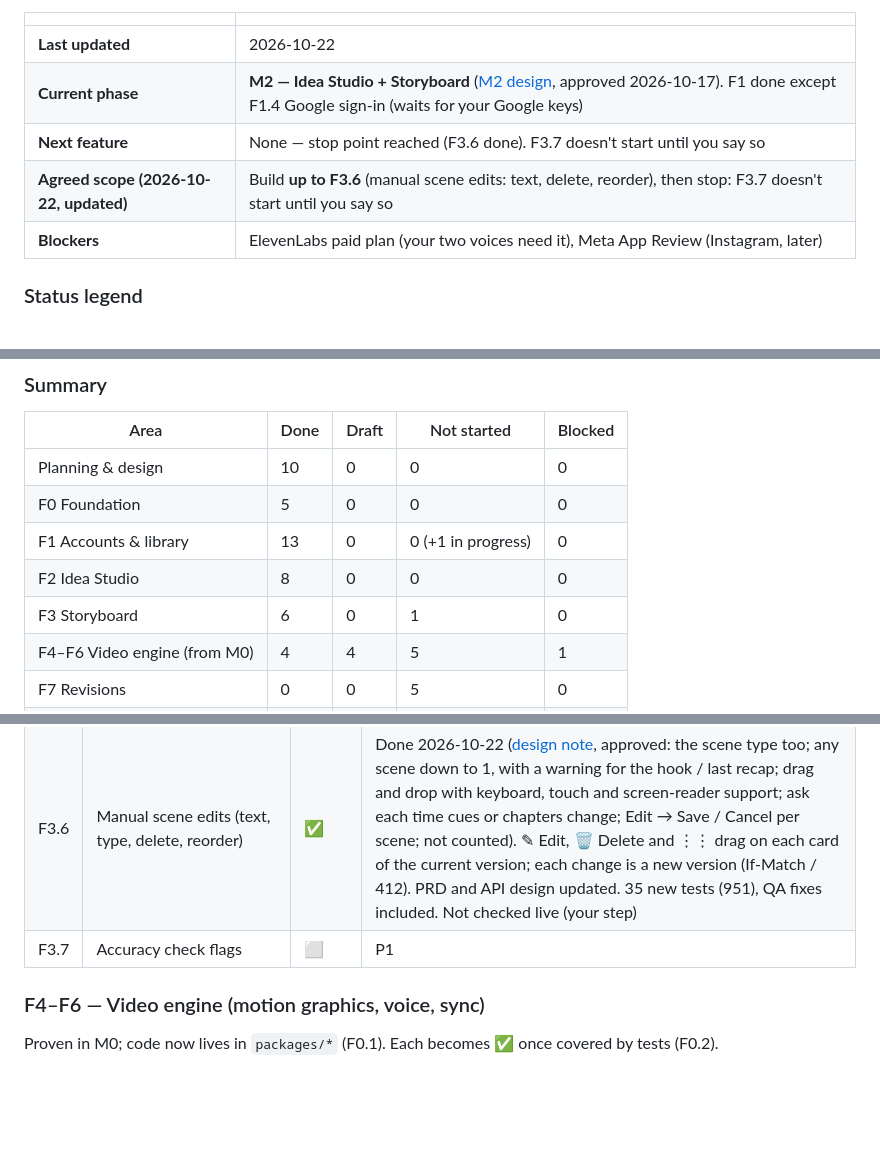
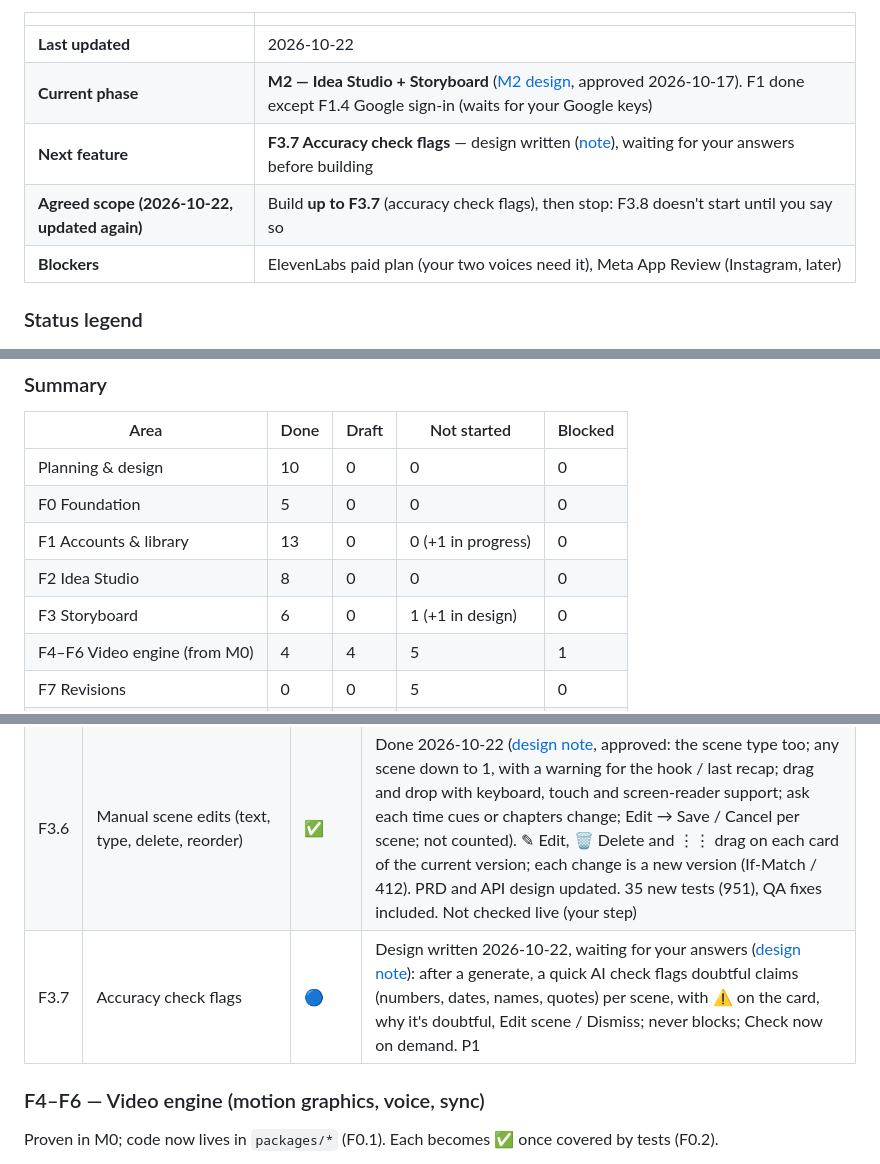
Before and after one commit to ETHANHUNT53/videozilla, a Markdown page: docs/PROJECT_STATUS.md, 3 parts joined by grey strips. Drawn GitHub-style; blank space fills up the shorter version.

Commit message:
docs(f3.7): design for accuracy check flags (waiting for answers)
Co-Authored-By: Claude Opus 5.5 <noreply@anthropic.com>

```diff
--- a/docs/PROJECT_STATUS.md
+++ b/docs/PROJECT_STATUS.md
@@ -10,8 +10,8 @@
 |---|---|
 | **Last updated** | 2026-10-22 |
 | **Current phase** | **M2 — Idea Studio + Storyboard** ([M2 design](M2_DESIGN.md), approved 2026-10-17). F1 done except F1.4 Google sign-in (waits for your Google keys) |
-| **Next feature** | None — stop point reached (F3.6 done). F3.7 doesn't start until you say so |
-| **Agreed scope (2026-10-22, updated)** | Build **up to F3.6** (manual scene edits: text, delete, reorder), then stop: F3.7 doesn't start until you say so |
+| **Next feature** | **F3.7 Accuracy check flags** — design written ([note](features/F3.7-accuracy-check.md)), waiting for your answers before building |
+| **Agreed scope (2026-10-22, updated again)** | Build **up to F3.7** (accuracy check flags), then stop: F3.8 doesn't start until you say so |
 | **Blockers** | ElevenLabs paid plan (your two voices need it), Meta App Review (Instagram, later) |
 
 ### Status legend
@@ -32,7 +32,7 @@
 | F0 Foundation | 5 | 0 | 0 | 0 |
 | F1 Accounts & library | 13 | 0 | 0 (+1 in progress) | 0 |
 | F2 Idea Studio | 8 | 0 | 0 | 0 |
-| F3 Storyboard | 6 | 0 | 1 | 0 |
+| F3 Storyboard | 6 | 0 | 1 (+1 in design) | 0 |
 | F4–F6 Video engine (from M0) | 4 | 4 | 5 | 1 |
 | F7 Revisions | 0 | 0 | 5 | 0 |
 | F8 Build, preview & export | 0 | 0 | 8 | 0 |
@@ -115,7 +115,7 @@ The M1 draft in `apps/web` covers most of this and was tested by hand in the bro
 | F3.4 | Instagram caption + hashtags panel | ✅ | Done 2026-10-21 ([design note](features/F3.4-caption-hashtags.md#built-2026-10-21), approved: rewrite counts 1 revision, Edit → Save / Cancel, Instagram's limits with 5–15 as a hint, cover text editable). The panel under the scenes: Copy text (as posted), Edit (caption, hashtag chips, cover text; limits checked as you type), ✨ Rewrite with AI (fills the form); each Save is a new storyboard version with the scenes unchanged; `PATCH …/storyboard/social`, `POST …/social/rewrite`. 27 new tests (892). Not checked live (your step) |
 | F3.5 | Version history + restore | ✅ | Done 2026-10-21 ([design note](features/F3.5-version-history.md#built-2026-10-21), approved: restore moves the pointer back, no copy; newest 30 kept, never the current; read-only preview; settings follow the restored language / length; not counted). The `Version N ▾` chip opens the history; View shows a version read-only in place; Restore makes it current (and newer ones stay, restorable forward). API and DB designs updated. 19 new tests (916). Not checked live (your step) |
 | F3.6 | Manual scene edits (text, type, delete, reorder) | ✅ | Done 2026-10-22 ([design note](features/F3.6-scene-edits.md#built-2026-10-22), approved: the scene type too; any scene down to 1, with a warning for the hook / last recap; drag and drop with keyboard, touch and screen-reader support; ask each time cues or chapters change; Edit → Save / Cancel per scene; not counted). ✎ Edit, 🗑 Delete and ⋮⋮ drag on each card of the current version; each change is a new version (If-Match / 412). PRD and API design updated. 35 new tests (951), QA fixes included. Not checked live (your step) |
-| F3.7 | Accuracy check flags | ⬜ | P1 |
+| F3.7 | Accuracy check flags | 🔵 | Design written 2026-10-22, waiting for your answers ([design note](features/F3.7-accuracy-check.md)): after a generate, a quick AI check flags doubtful claims (numbers, dates, names, quotes) per scene, with ⚠ on the card, why it's doubtful, Edit scene / Dismiss; never blocks; Check now on demand. P1 |
 
 ### F4–F6 — Video engine (motion graphics, voice, sync)
 
```
Also changed, not shown: other parts of docs/PROJECT_STATUS.md (+1 -0 lines), docs/features/F3.7-accuracy-check.md (added, +72 -0 lines).
